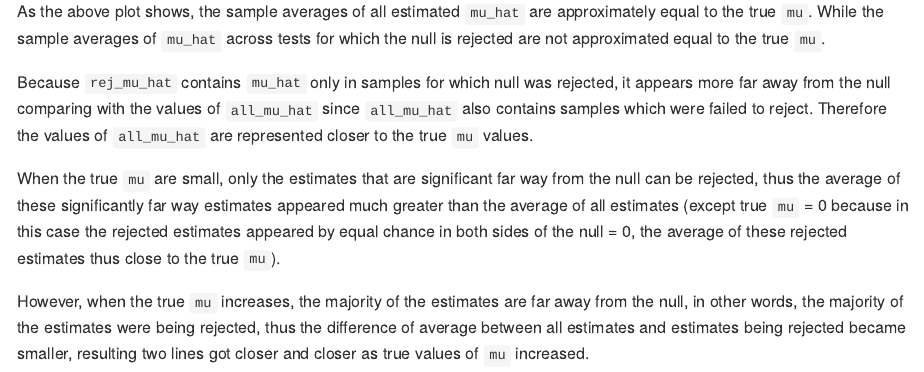
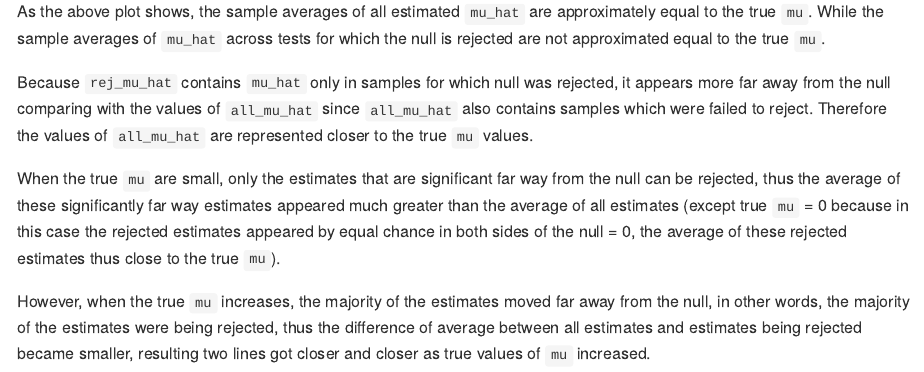
Before and after one commit to BluedenW/p8105_hw5_zl2977, an R Markdown document (p8105_hw5_zl2977.Rmd): the page in a window 1100 px wide, from 7550 px down. The pictures show the output file p8105_hw5_zl2977.md that the author committed with the source, drawn offline in the style of GitHub.

Commit message:
Further refinements.

```diff
--- a/p8105_hw5_zl2977.Rmd
+++ b/p8105_hw5_zl2977.Rmd
@@ -257,4 +257,4 @@ Because `rej_mu_hat` contains `mu_hat` only in samples for which null was reject
 
 When the true `mu` are small, only the estimates that are significant far way from the null can be rejected, thus the average of these significantly far way estimates appeared much greater than the average of all estimates  (except true `mu` = 0 because in this case the rejected estimates appeared by equal chance in both sides of the null = 0, the average of these rejected estimates thus close to the true `mu`).
 
-However, when the true `mu` increases, the majority of the estimates are far away from the null, in other words, the majority of the estimates were being rejected, thus the difference of average between all estimates and estimates being rejected became smaller, resulting two lines got closer and closer as true values of `mu` increased.
+However, when the true `mu` increases, the majority of the estimates moved far away from the null, in other words, the majority of the estimates were being rejected, thus the difference of average between all estimates and estimates being rejected became smaller, resulting two lines got closer and closer as true values of `mu` increased.
```
Also changed, not shown: p8105_hw5_zl2977.md.
